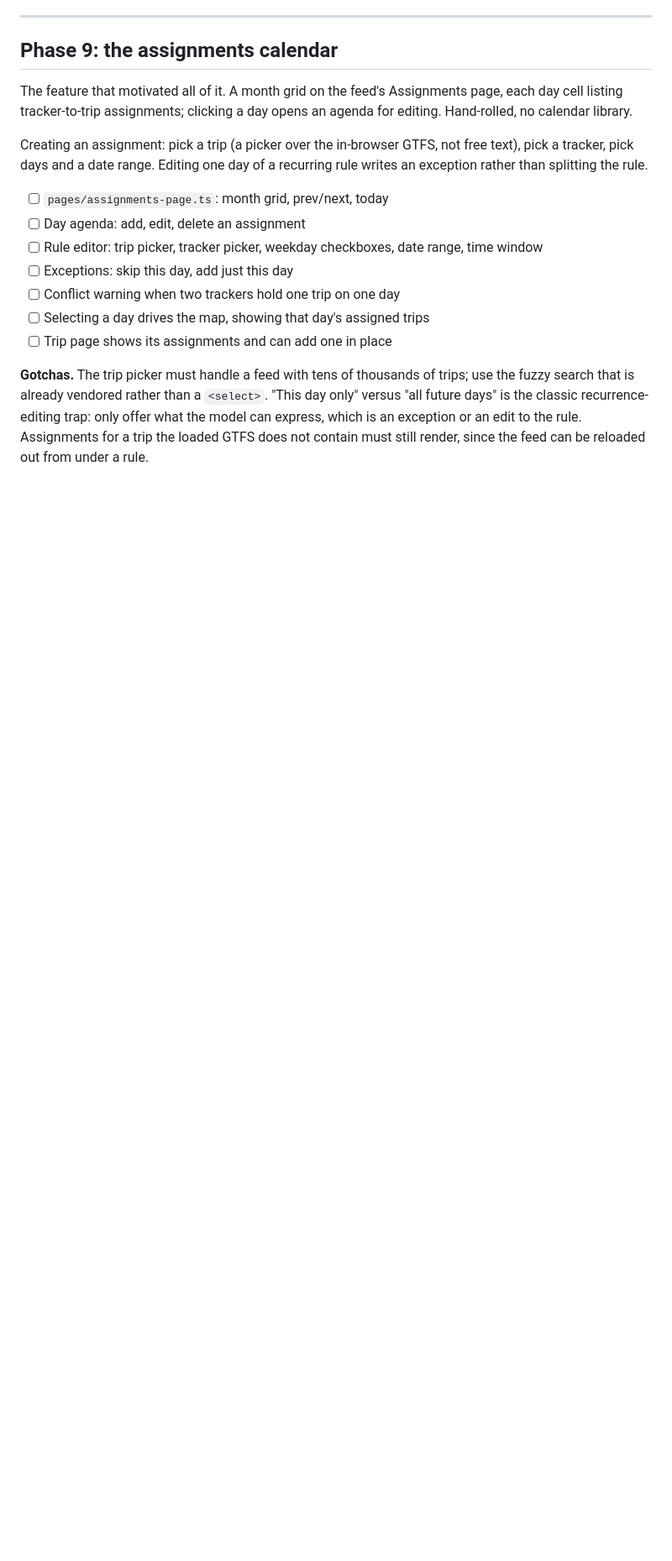
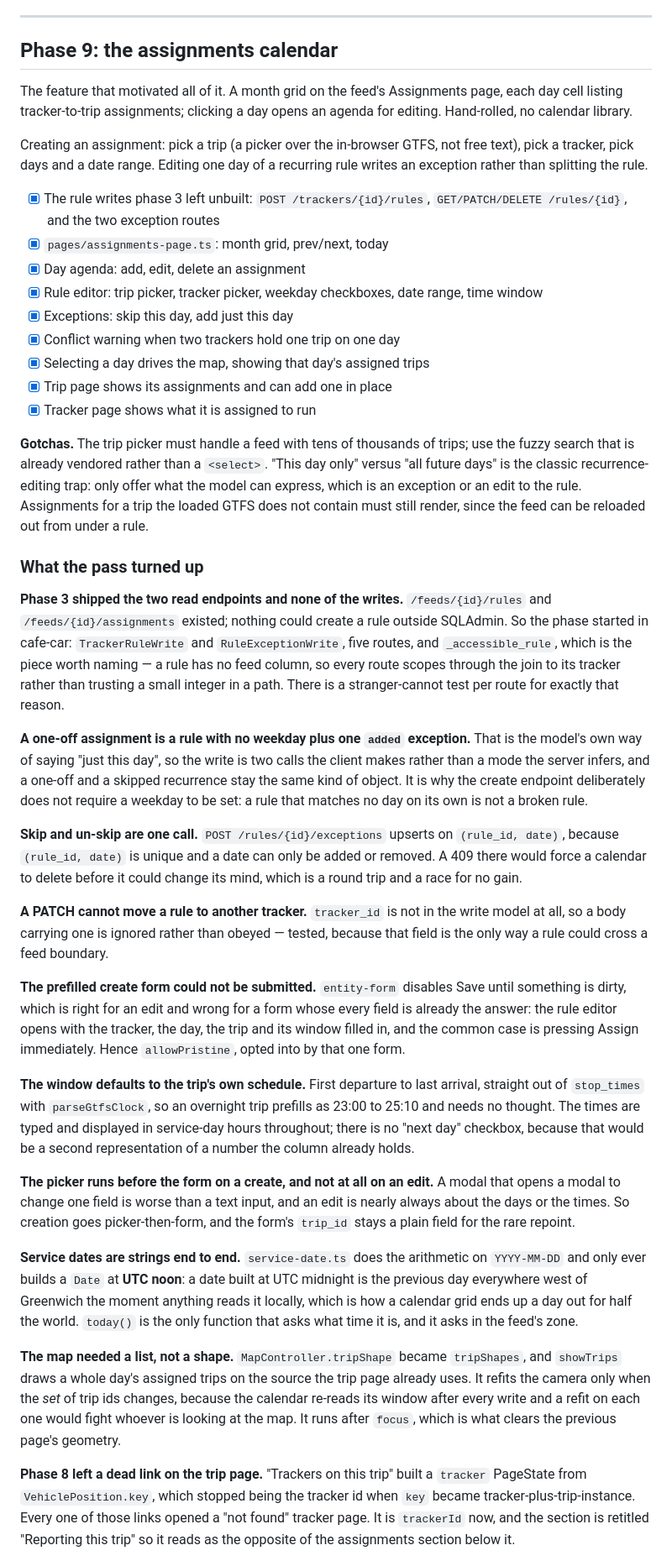
Before and after one commit to gtfs-zone/gtfs-zone-rt-manager, a Markdown page: CURRENT_PLAN.md, the part around one of its changes. Shown at 84% size. Rendered like a GitHub page; blank space fills up the shorter version.

Commit message:
docs: check off phase 9 and record what the calendar pass turned up

```diff
--- a/CURRENT_PLAN.md
+++ b/CURRENT_PLAN.md
@@ -1239,14 +1239,17 @@ Creating an assignment: pick a trip (a picker over the in-browser GTFS, not free
 text), pick a tracker, pick days and a date range. Editing one day of a
 recurring rule writes an exception rather than splitting the rule.
 
-- [ ] `pages/assignments-page.ts`: month grid, prev/next, today
-- [ ] Day agenda: add, edit, delete an assignment
-- [ ] Rule editor: trip picker, tracker picker, weekday checkboxes, date range,
+- [x] The rule writes phase 3 left unbuilt: `POST /trackers/{id}/rules`,
+      `GET/PATCH/DELETE /rules/{id}`, and the two exception routes
+- [x] `pages/assignments-page.ts`: month grid, prev/next, today
+- [x] Day agenda: add, edit, delete an assignment
+- [x] Rule editor: trip picker, tracker picker, weekday checkboxes, date range,
       time window
-- [ ] Exceptions: skip this day, add just this day
-- [ ] Conflict warning when two trackers hold one trip on one day
-- [ ] Selecting a day drives the map, showing that day's assigned trips
-- [ ] Trip page shows its assignments and can add one in place
+- [x] Exceptions: skip this day, add just this day
+- [x] Conflict warning when two trackers hold one trip on one day
+- [x] Selecting a day drives the map, showing that day's assigned trips
+- [x] Trip page shows its assignments and can add one in place
+- [x] Tracker page shows what it is assigned to run
 
 **Gotchas.** The trip picker must handle a feed with tens of thousands of trips;
 use the fuzzy search that is already vendored rather than a `<select>`. "This
@@ -1254,3 +1257,71 @@ day only" versus "all future days" is the classic recurrence-editing trap: only
 offer what the model can express, which is an exception or an edit to the rule.
 Assignments for a trip the loaded GTFS does not contain must still render, since
 the feed can be reloaded out from under a rule.
+
+### What the pass turned up
+
+**Phase 3 shipped the two read endpoints and none of the writes.**
+`/feeds/{id}/rules` and `/feeds/{id}/assignments` existed; nothing could create
+a rule outside SQLAdmin. So the phase started in cafe-car: `TrackerRuleWrite`
+and `RuleExceptionWrite`, five routes, and `_accessible_rule`, which is the
+piece worth naming — a rule has no feed column, so every route scopes through
+the join to its tracker rather than trusting a small integer in a path. There
+is a stranger-cannot test per route for exactly that reason.
+
+**A one-off assignment is a rule with no weekday plus one `added` exception.**
+That is the model's own way of saying "just this day", so the write is two
+calls the client makes rather than a mode the server infers, and a one-off and
+a skipped recurrence stay the same kind of object. It is why the create
+endpoint deliberately does not require a weekday to be set: a rule that matches
+no day on its own is not a broken rule.
+
+**Skip and un-skip are one call.** `POST /rules/{id}/exceptions` upserts on
+`(rule_id, date)`, because `(rule_id, date)` is unique and a date can only be
+added or removed. A 409 there would force a calendar to delete before it could
+change its mind, which is a round trip and a race for no gain.
+
+**A PATCH cannot move a rule to another tracker.** `tracker_id` is not in the
+write model at all, so a body carrying one is ignored rather than obeyed —
+tested, because that field is the only way a rule could cross a feed boundary.
+
+**The prefilled create form could not be submitted.** `entity-form` disables
+Save until something is dirty, which is right for an edit and wrong for a form
+whose every field is already the answer: the rule editor opens with the
+tracker, the day, the trip and its window filled in, and the common case is
+pressing Assign immediately. Hence `allowPristine`, opted into by that one
+form.
+
+**The window defaults to the trip's own schedule.** First departure to last
+arrival, straight out of `stop_times` with `parseGtfsClock`, so an overnight
+trip prefills as 23:00 to 25:10 and needs no thought. The times are typed and
+displayed in service-day hours throughout; there is no "next day" checkbox,
+because that would be a second representation of a number the column already
+holds.
+
+**The picker runs before the form on a create, and not at all on an edit.** A
+modal that opens a modal to change one field is worse than a text input, and an
+edit is nearly always about the days or the times. So creation goes
+picker-then-form, and the form's `trip_id` stays a plain field for the rare
+repoint.
+
+**Service dates are strings end to end.** `service-date.ts` does the
+arithmetic on `YYYY-MM-DD` and only ever builds a `Date` at **UTC noon**: a
+date built at UTC midnight is the previous day everywhere west of Greenwich the
+moment anything reads it locally, which is how a calendar grid ends up a day
+out for half the world. `today()` is the only function that asks what time it
+is, and it asks in the feed's zone.
+
+**The map needed a list, not a shape.** `MapController.tripShape` became
+`tripShapes`, and `showTrips` draws a whole day's assigned trips on the source
+the trip page already uses. It refits the camera only when the *set* of trip
+ids changes, because the calendar re-reads its window after every write and a
+refit on each one would fight whoever is looking at the map. It runs after
+`focus`, which is what clears the previous page's geometry.
+
+**Phase 8 left a dead link on the trip page.** "Trackers on this trip" built a
+`tracker` PageState from `VehiclePosition.key`, which stopped being the tracker
+id when `key` became tracker-plus-trip-instance. Every one of those links
+opened a "not found" tracker page. It is `trackerId` now, and the section is
+retitled "Reporting this trip" so it reads as the opposite of the assignments
+section below it.
+
```
Also changed, not shown: other parts of CURRENT_PLAN.md (+14 -0 lines).
